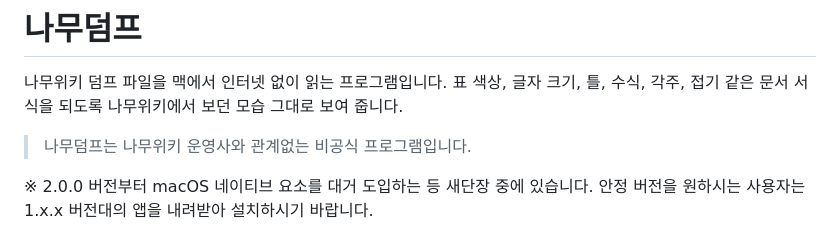
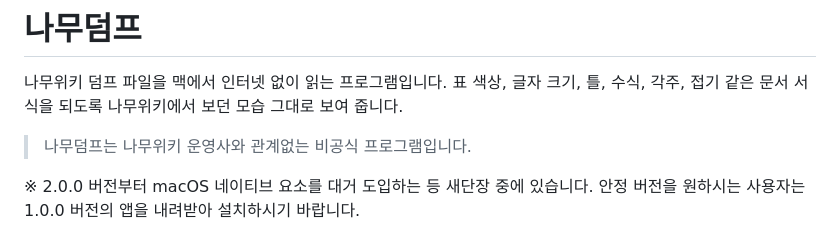
Before and after one commit to hishydrogen/namudump, a Markdown page: README.md, the part around the change. Drawn GitHub-style.

```diff
--- a/README.md
+++ b/README.md
@@ -6,7 +6,7 @@
 
 > 나무덤프는 나무위키 운영사와 관계없는 비공식 프로그램입니다.
 
-※ 2.0.0 버전부터 macOS 네이티브 요소를 대거 도입하는 등 새단장 중에 있습니다. 안정 버전을 원하시는 사용자는 1.x.x 버전대의 앱을 내려받아 설치하시기 바랍니다.
+※ 2.0.0 버전부터 macOS 네이티브 요소를 대거 도입하는 등 새단장 중에 있습니다. 안정 버전을 원하시는 사용자는 1.0.0 버전의 앱을 내려받아 설치하시기 바랍니다.
 
 <p align="center"><img src="docs/screenshot_new.png" alt="나무덤프 처음 화면: 검색창과 아무 문서나 읽기 단추" width="800"></p>
 
```
